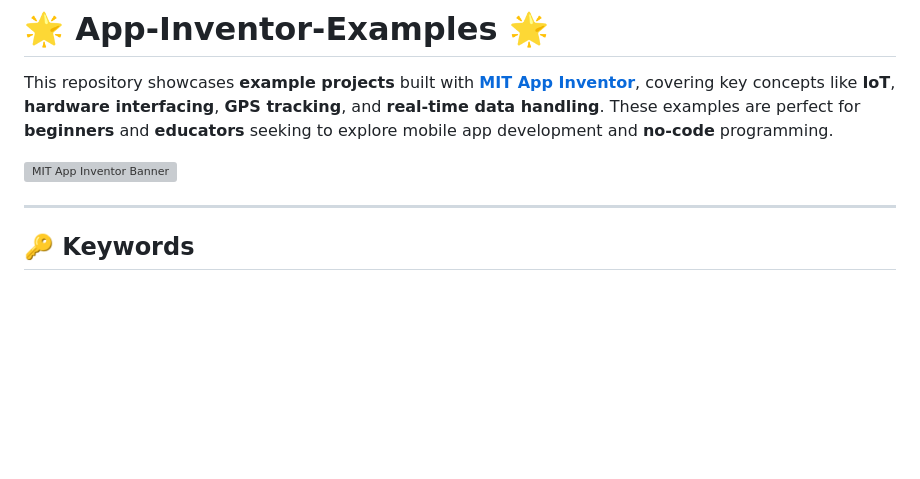
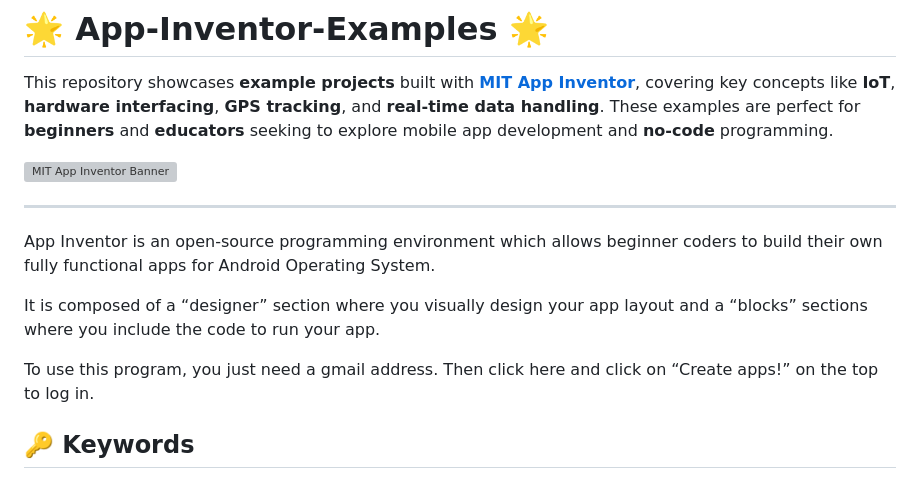
Before and after one commit to gmostofabd/App-Inventor-Examples, a Markdown page: README.md, the part around the change. Rendered like a GitHub page; blank space fills up the shorter version; grey boxes are pictures that could not be loaded.

```diff
--- a/README.md
+++ b/README.md
@@ -5,7 +5,11 @@ This repository showcases **example projects** built with **[MIT App Inventor](h
 
 ---
 
+App Inventor is an open-source programming environment which allows beginner coders to build their own fully functional apps for Android Operating System.
 
+It is composed of a “designer” section where you visually design your app layout and a “blocks” sections where you include the code to run your app.
+
+To use this program, you just need a gmail address. Then click here and click on “Create apps!” on the top to log in.
 
 
 ## **🔑 Keywords**
```
